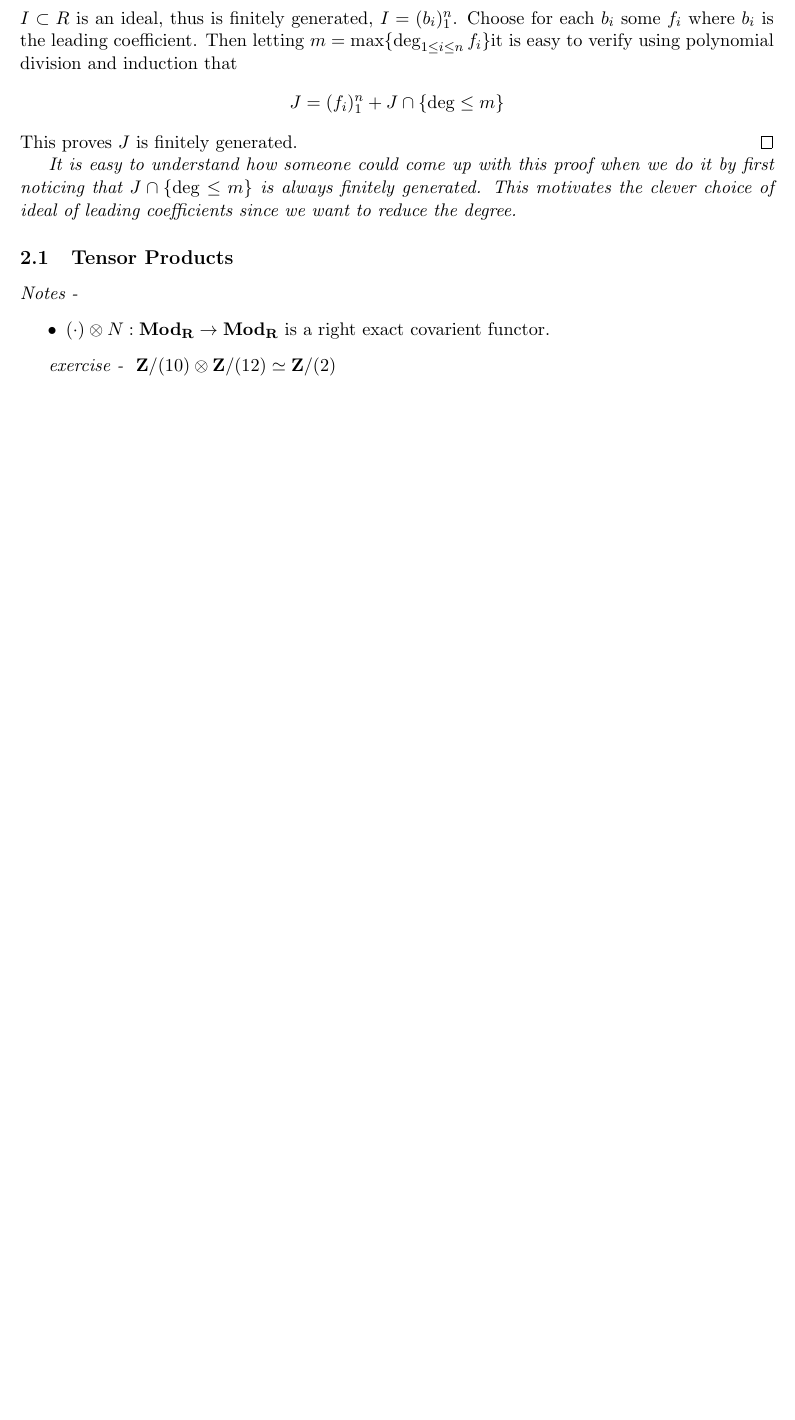
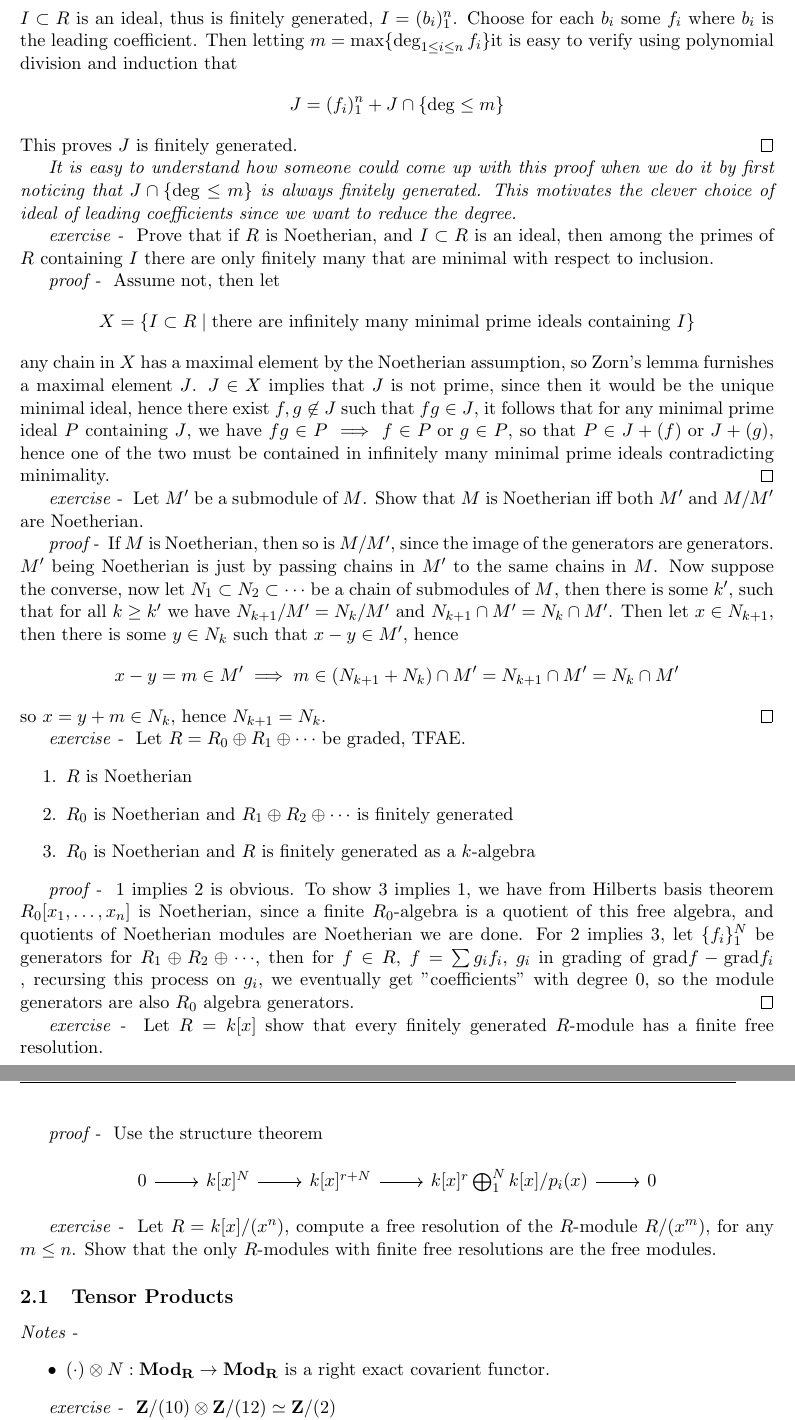
Before and after one commit to TigheMcAsey/IndependentStudy2025, a LaTeX document (Notes/Notes.tex): part of page 3 of 5 before the commit and two parts of pages 3 and 4 of 6 after it, the two joined at a grey line, cut so that both start at the same text, the shorter picture padded with empty space. Compiled offline with pdfLaTeX.

Commit message:
edited notes

```diff
--- a/Notes/Notes.tex
+++ b/Notes/Notes.tex
@@ -137,6 +137,40 @@
     \emph{It is easy to understand how someone could come up with this proof when we do it by first noticing that \(J \cap \set{\deg \leq m}\) is always finitely generated.
     This motivates the clever choice of ideal of leading coefficients since we want to reduce the degree.}
 
+    \emph{exercise - } Prove that if \(R\) is Noetherian, and \(I \subset R\) is an ideal, then among the primes of \(R\) containing \(I\) there are only finitely many that are minimal with respect to inclusion.
+
+    \emph{proof - } Assume not, then let
+    \[X = \set{I \subset R \mid \text{there are infinitely many minimal prime ideals containing } I}\]
+    any chain in \(X\) has a maximal element by the Noetherian assumption, so Zorn's lemma furnishes a maximal element \(J\). \(J \in X\) implies that \(J\) is not prime, since then it would be the unique minimal ideal, hence there exist \(f,g \not \in J\) such that \(fg \in J\), it follows that for any minimal prime ideal \(P\) containing \(J\), we have \(fg \in P \implies f \in P \tor g \in P\), so that \(P \in J + (f) \tor J + (g)\), hence one of the two must be contained in infinitely many minimal prime ideals contradicting minimality. \qed
+
+    \emph{exercise - }  Let \(M'\) be a submodule of \(M\). Show that \(M\) is Noetherian
+    iff both \(M'\) and \(M / M'\) are Noetherian.
+
+    \emph{proof - } If \(M\) is Noetherian, then so is \(M/M'\), since the image of the generators are generators. \(M'\) being Noetherian is just by passing chains in \(M'\) to the same chains in \(M\). Now suppose the converse, now let \(N_1 \subset N_2 \subset \cdots\) be a chain of submodules of \(M\), then there is some \(k'\), such that for all \(k \geq k'\) we have \(N_{k+1}/M' = N_k/M'\) and \(N_{k+1}\cap M' = N_k\cap M'\). Then let \(x \in N_{k+1}\), then there is some \(y \in N_k\) such that \(x-y \in M'\), hence
+    \[x - y =m \in M' \implies m \in (N_{k+1} + N_k)\cap M' = N_{k+1} \cap M' = N_k \cap M'\]
+    so \(x = y + m \in N_k\), hence \(N_{k+1} = N_k\). \qed
+
+    \emph{exercise - } Let \(R = R_0 \oplus R_1 \oplus \cdots\) be graded, TFAE.
+    \begin{enumerate}
+        \item \(R\) is Noetherian
+        \item \(R_0\) is Noetherian and \(R_1 \oplus R_2 \oplus \cdots\) is finitely generated
+        \item \(R_0\) is Noetherian and \(R\) is finitely generated as a \(k\)-algebra
+    \end{enumerate}
+
+    \emph{proof - } 1 implies 2 is obvious. To show 3 implies 1, we have from Hilberts basis theorem \(R_0[x_1,\hdots,x_n]\) is Noetherian, since a finite \(R_0\)-algebra is a quotient of this free algebra, and quotients of Noetherian modules are Noetherian we are done. For 2 implies 3, let \(\set{f_i}_1^N\) be generators for \(R_1 \oplus R_2 \oplus \cdots\), then for \(f \in R\), \(f = \sum g_i f_i\), \(g_i\) in grading of \(\text{grad} f - \text{grad} f_i\) , recursing this process on \(g_i\), we eventually get "coefficients" with degree \(0\), so the module generators are also \(R_0\) algebra generators. \qed
+
+    \emph{exercise - } Let \(R = k[x]\) show that every finitely generated \(R\)-module has a finite free resolution.
+
+    \emph{proof - } Use the structure theorem
+    \begin{equation*}
+        \begin{tikzcd}
+        0 \arrow[r] &k[x]^N \arrow[r] &k[x]^{r+N} \arrow[r]&  k[x]^r \bigoplus_1^N k[x]/p_i(x) \arrow[r] &0
+        \end{tikzcd}
+    \end{equation*}
+
+    \emph{exercise - } Let \(R = k[x]/(x^n)\), compute a free resolution of the \(R\)-module \(R/(x^m)\), for any \(m \leq n\). Show that the only \(R\)-modules with finite
+    free resolutions are the free modules.
+
     \subsection{Tensor Products}
 
     \emph{Notes - }
```
Also changed, not shown: Notes/Notes.pdf, 5 other files.
